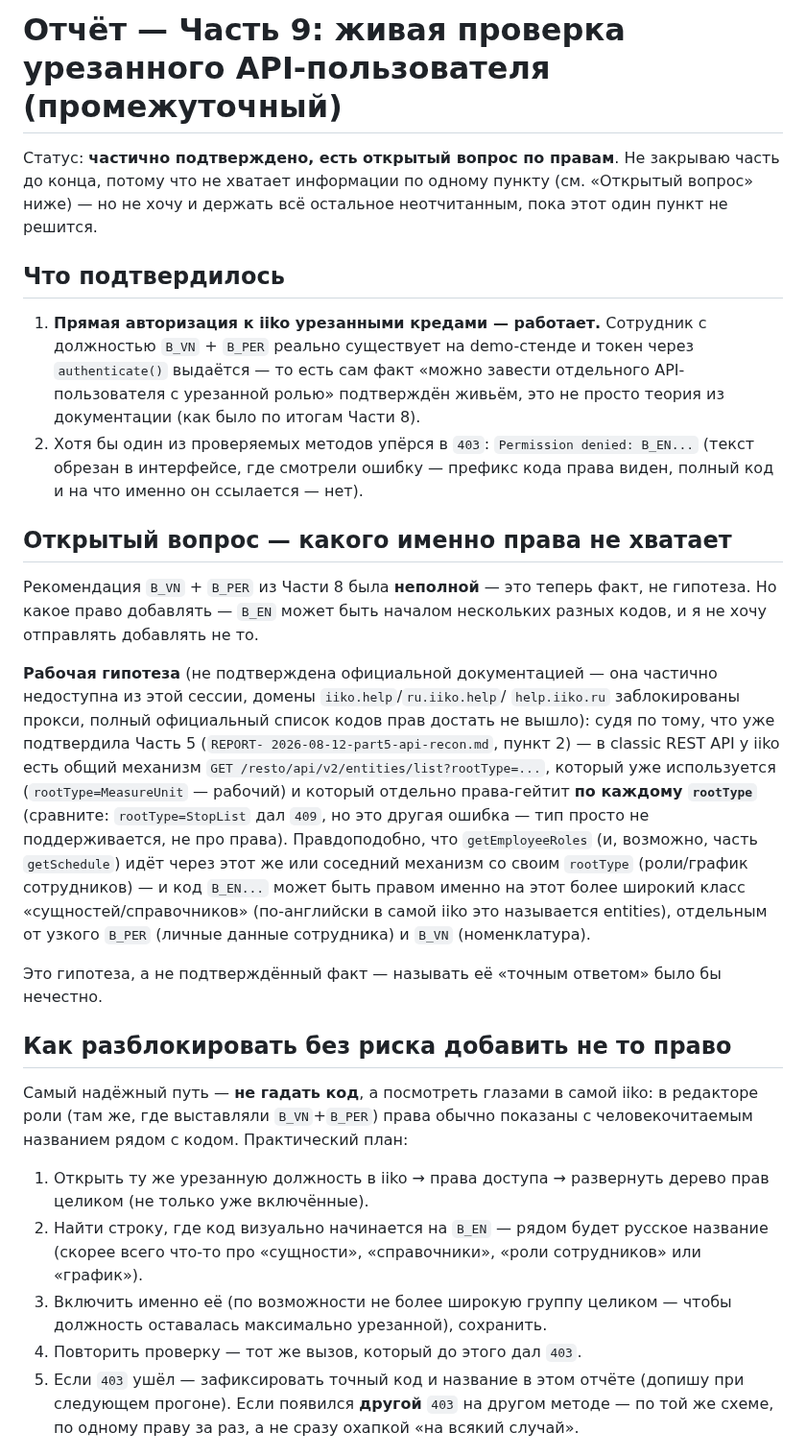
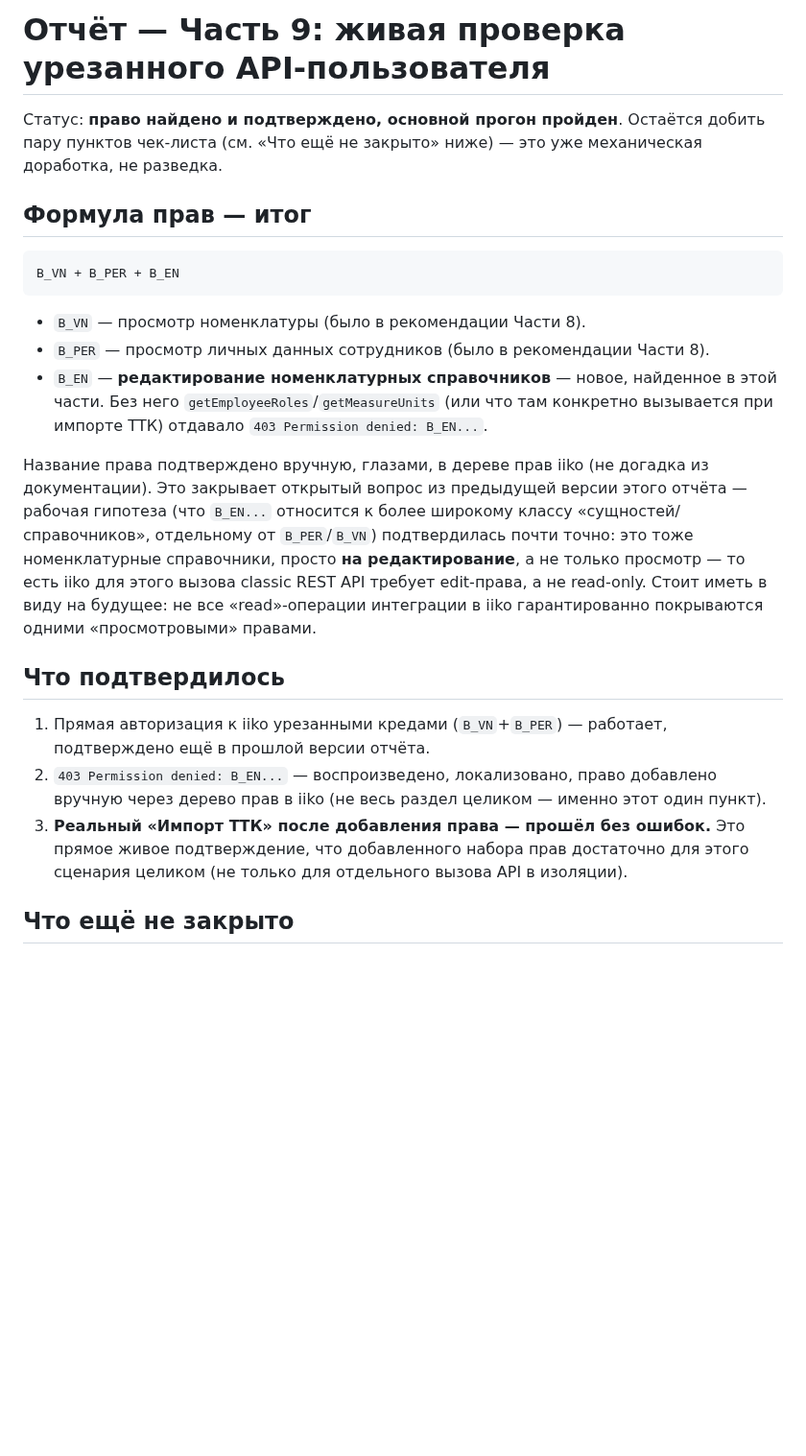
Before and after one commit to alisherphoto10-png/kitchen-guide, a Markdown page: oko-iiko-integration/REPORT-2026-08-15-part9-live-restricted-user.md, the part around one of its changes. Shown at 96% size. GitHub-like rendering; blank space fills up the shorter version.

````diff
--- a/oko-iiko-integration/REPORT-2026-08-15-part9-live-restricted-user.md
+++ b/oko-iiko-integration/REPORT-2026-08-15-part9-live-restricted-user.md
@@ -1,62 +1,44 @@
-# Отчёт — Часть 9: живая проверка урезанного API-пользователя (промежуточный)
+# Отчёт — Часть 9: живая проверка урезанного API-пользователя
 
-Статус: **частично подтверждено, есть открытый вопрос по правам**. Не
-закрываю часть до конца, потому что не хватает информации по одному
-пункту (см. «Открытый вопрос» ниже) — но не хочу и держать всё остальное
-неотчитанным, пока этот один пункт не решится.
+Статус: **право найдено и подтверждено, основной прогон пройден**.
+Остаётся добить пару пунктов чек-листа (см. «Что ещё не закрыто» ниже) —
+это уже механическая доработка, не разведка.
+
+## Формула прав — итог
+
+```
+B_VN + B_PER + B_EN
+```
+
+- `B_VN` — просмотр номенклатуры (было в рекомендации Части 8).
+- `B_PER` — просмотр личных данных сотрудников (было в рекомендации
+  Части 8).
+- `B_EN` — **редактирование номенклатурных справочников** — новое,
+  найденное в этой части. Без него `getEmployeeRoles`/`getMeasureUnits`
+  (или что там конкретно вызывается при импорте ТТК) отдавало `403
+  Permission denied: B_EN...`.
+
+Название права подтверждено вручную, глазами, в дереве прав iiko (не
+догадка из документации). Это закрывает открытый вопрос из предыдущей
+версии этого отчёта — рабочая гипотеза (что `B_EN...` относится к более
+широкому классу «сущностей/справочников», отдельному от `B_PER`/`B_VN`)
+подтвердилась почти точно: это тоже номенклатурные справочники, просто
+**на редактирование**, а не только просмотр — то есть iiko для этого
+вызова classic REST API требует edit-права, а не read-only. Стоит иметь в
+виду на будущее: не все «read»-операции интеграции в iiko гарантированно
+покрываются одними «просмотровыми» правами.
 
 ## Что подтвердилось
 
-1. **Прямая авторизация к iiko урезанными кредами — работает.** Сотрудник с
-   должностью `B_VN` + `B_PER` реально существует на demo-стенде и токен
-   через `authenticate()` выдаётся — то есть сам факт «можно завести
-   отдельного API-пользователя с урезанной ролью» подтверждён живьём, это
-   не просто теория из документации (как было по итогам Части 8).
-2. Хотя бы один из проверяемых методов упёрся в `403`: `Permission denied:
-   B_EN...` (текст обрезан в интерфейсе, где смотрели ошибку — префикс кода
-   права виден, полный код и на что именно он ссылается — нет).
+1. Прямая авторизация к iiko урезанными кредами (`B_VN`+`B_PER`) —
+   работает, подтверждено ещё в прошлой версии отчёта.
+2. `403 Permission denied: B_EN...` — воспроизведено, локализовано, право
+   добавлено вручную через дерево прав в iiko (не весь раздел целиком —
+   именно этот один пункт).
+3. **Реальный «Импорт ТТК» после добавления права — прошёл без ошибок.**
+   Это прямое живое подтверждение, что добавленного набора прав достаточно
+   для этого сценария целиком (не только для отдельного вызова API в
+   изоляции).
 
-## Открытый вопрос — какого именно права не хватает
+## Что ещё не закрыто
 
-Рекомендация `B_VN` + `B_PER` из Части 8 была **неполной** — это теперь
-факт, не гипотеза. Но какое право добавлять — `B_EN` может быть началом
-нескольких разных кодов, и я не хочу отправлять добавлять не то.
-
-**Рабочая гипотеза** (не подтверждена официальной документацией — она
-частично недоступна из этой сессии, домены `iiko.help`/`ru.iiko.help`/
-`help.iiko.ru` заблокированы прокси, полный официальный список кодов прав
-достать не вышло): судя по тому, что уже подтвердила Часть 5 (`REPORT-
-2026-08-12-part5-api-recon.md`, пункт 2) — в classic REST API у iiko есть
-общий механизм `GET /resto/api/v2/entities/list?rootType=...`, который уже
-используется (`rootType=MeasureUnit` — рабочий) и который отдельно
-права-гейтит **по каждому `rootType`** (сравните: `rootType=StopList` дал
-`409`, но это другая ошибка — тип просто не поддерживается, не про права).
-Правдоподобно, что `getEmployeeRoles` (и, возможно, часть `getSchedule`)
-идёт через этот же или соседний механизм со своим `rootType` (роли/график
-сотрудников) — и код `B_EN...` может быть правом именно на этот более
-широкий класс «сущностей/справочников» (по-английски в самой iiko это
-называется entities), отдельным от узкого `B_PER` (личные данные
-сотрудника) и `B_VN` (номенклатура).
-
-Это гипотеза, а не подтверждённый факт — называть её «точным ответом» было
-бы нечестно.
-
-## Как разблокировать без риска добавить не то право
-
-Самый надёжный путь — **не гадать код**, а посмотреть глазами в самой
-iiko: в редакторе роли (там же, где выставляли `B_VN`+`B_PER`) права обычно
-показаны с человекочитаемым названием рядом с кодом. Практический план:
-
-1. Открыть ту же урезанную должность в iiko → права доступа → развернуть
-   дерево прав целиком (не только уже включённые).
-2. Найти строку, где код визуально начинается на `B_EN` — рядом будет
-   русское название (скорее всего что-то про «сущности», «справочники»,
-   «роли сотрудников» или «график»).
-3. Включить именно её (по возможности не более широкую группу целиком —
-   чтобы должность оставалась максимально урезанной), сохранить.
-4. Повторить проверку — тот же вызов, который до этого дал `403`.
-5. Если `403` ушёл — зафиксировать точный код и название в этом отчёте
-   (допишу при следующем прогоне). Если появился **другой** `403` на
-   другом методе — по той же схеме, по одному праву за раз, а не сразу
-   охапкой «на всякий случай».
-
````
Also changed, not shown: other parts of oko-iiko-integration/REPORT-2026-08-15-part9-live-restricted-user.md (+24 -22 lines), oko-iiko-integration/PART-9-verify-restricted-api-user.md (+7 -6 lines).
